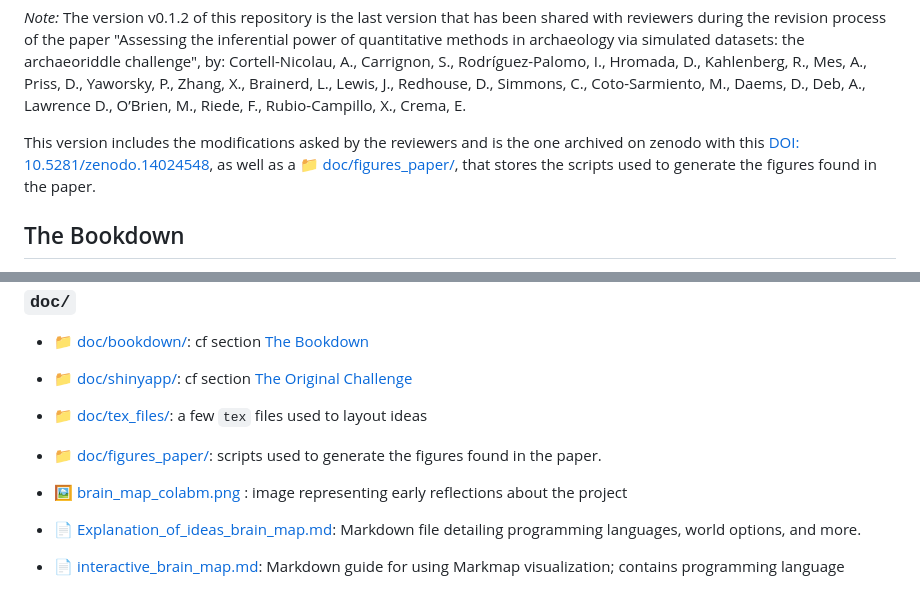
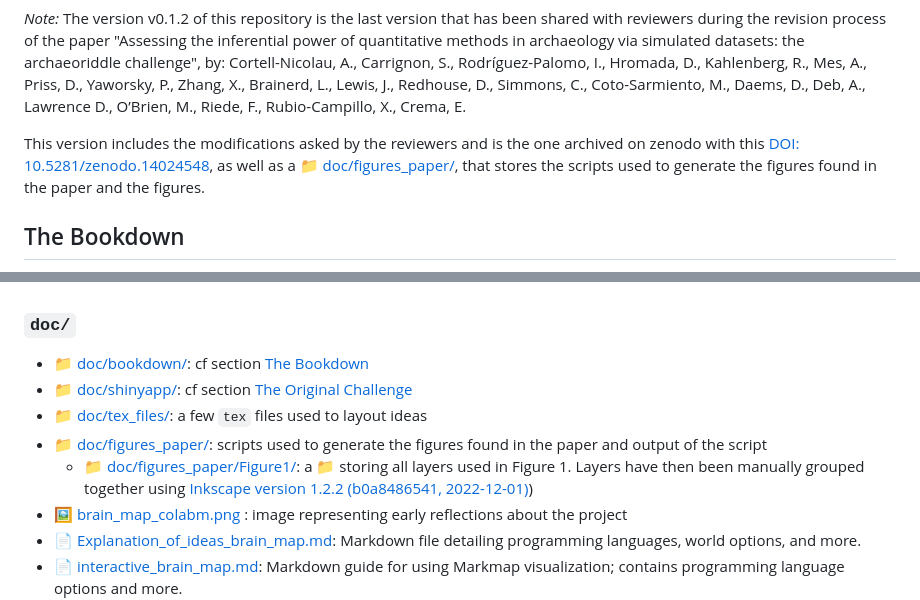
Before and after one commit to acortell3/archaeoriddle, a Markdown page: README.md, 2 parts joined by grey strips. Rendered like a GitHub page.

Commit message:
add info on figure 1

```diff
--- a/README.md
+++ b/README.md
@@ -21,7 +21,7 @@ This repository has the structure of an R package. This allows each sub-componen
 *Note:* The version v0.1.2  of this repository is the last version that has been shared with reviewers during the revision process of the paper "Assessing the inferential power of quantitative methods in archaeology via simulated datasets: the archaeoriddle challenge", by:
 Cortell-Nicolau, A., Carrignon, S., Rodríguez-Palomo, I., Hromada, D., Kahlenberg, R., Mes, A., Priss, D., Yaworsky, P., Zhang, X., Brainerd, L., Lewis, J., Redhouse, D., Simmons, C., Coto-Sarmiento, M., Daems, D., Deb, A., Lawrence D., O’Brien, M., Riede, F., Rubio-Campillo, X., Crema, E.
 
-This version includes the modifications asked by the reviewers and is the one archived on zenodo with this [ DOI: 10.5281/zenodo.14024548](https://doi.org/10.5281/zenodo.14024547), as well as a [:file_folder: doc/figures_paper/](./doc/figures_paper/), that stores the scripts used to generate the figures found in the paper.
+This version includes the modifications asked by the reviewers and is the one archived on zenodo with this [ DOI: 10.5281/zenodo.14024548](https://doi.org/10.5281/zenodo.14024547), as well as a [:file_folder: doc/figures_paper/](./doc/figures_paper/), that stores the scripts used to generate the figures found in the paper and the figures.
 
 ## The Bookdown
 
@@ -190,8 +190,8 @@ To install the package, it is probably easiest to use `devtools` function `insta
 - [:file_folder: doc/bookdown/](./doc/bookdown/): cf section [The Bookdown](#the-bookdown)
 - [:file_folder: doc/shinyapp/](./doc/shinyapp/): cf section [The Original Challenge](#the-original-challenge)
 - [:file_folder: doc/tex_files/](./doc/tex_files//): a few `tex` files used to layout ideas
-- [:file_folder: doc/figures_paper/](./doc/figures_paper/): scripts used to generate the figures found in the paper.
-
+- [:file_folder: doc/figures_paper/](./doc/figures_paper/): scripts used to generate the figures found in the paper and output of the script
+    - [:file_folder: doc/figures_paper/Figure1/](./doc/figures_paper/Figure1/): a :file_folder: storing all layers used in Figure 1. Layers have then been manually grouped together using [Inkscape version 1.2.2 (b0a8486541, 2022-12-01)](http://inkscape.org))
 - [🖼️  brain_map_colabm.png](./doc/brain_map_colabm.png) : image representing early reflections about the project
 - [📄 Explanation_of_ideas_brain_map.md](./doc/Explanation_of_ideas_brain_map.md): Markdown file detailing programming languages, world options, and more.
 - [📄 interactive_brain_map.md](./doc/interactive_brain_map.md): Markdown guide for using Markmap visualization; contains programming language options and more.
```
